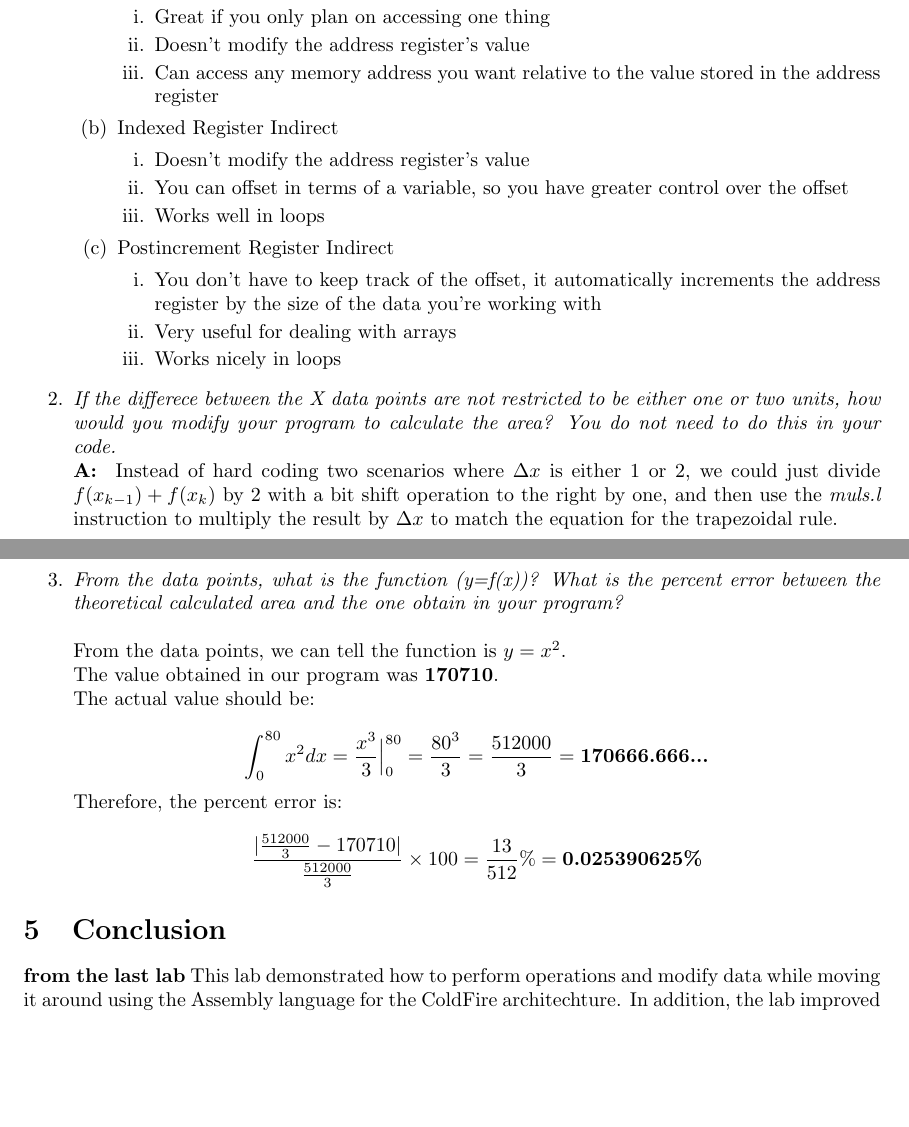
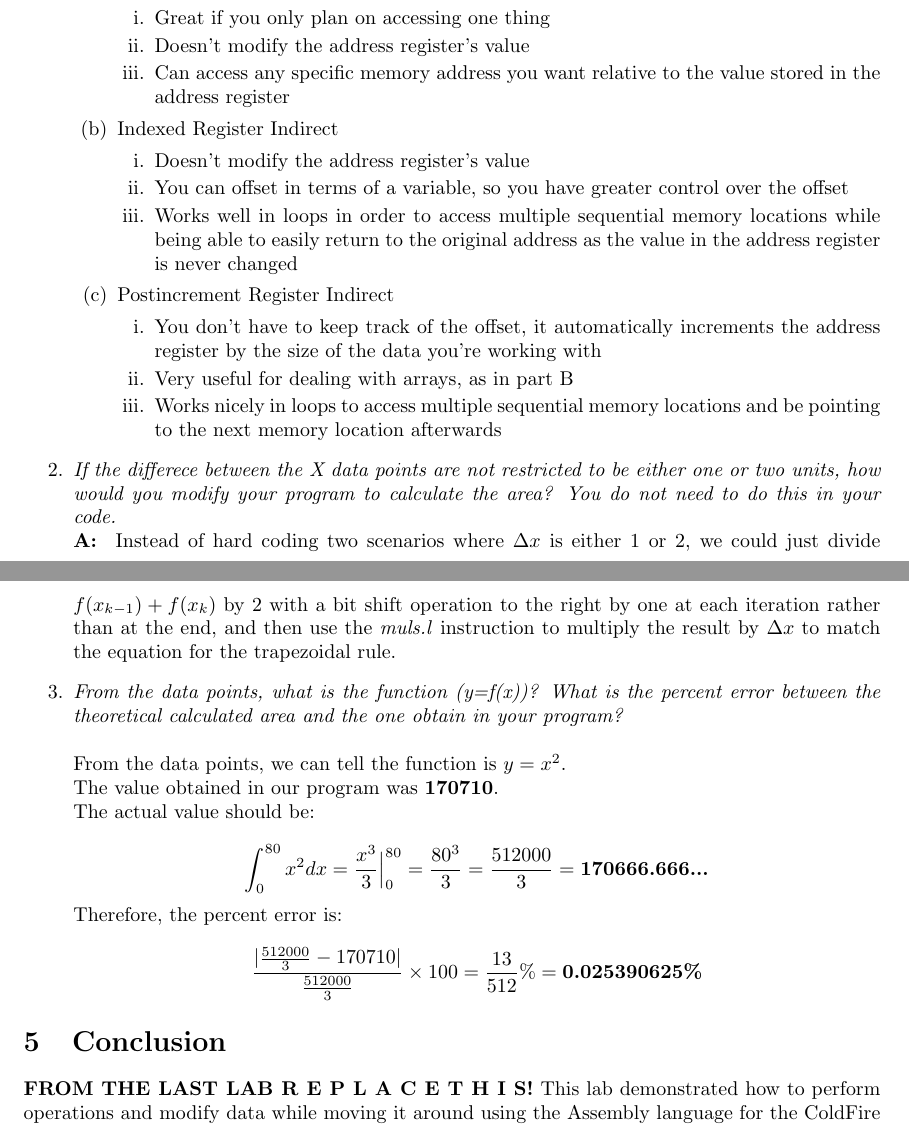
Before and after one commit to Arunscape/ECE212-Labs, a LaTeX document (Lab 2/Lab2.tex): two parts of pages 9 and 10 of 20, joined at a grey line, cut so that both start at the same text, the shorter picture padded with empty space. Compiled offline with pdfLaTeX.

Commit message:
working and fixing code formatting

```diff
--- a/Lab 2/Lab2.tex
+++ b/Lab 2/Lab2.tex
@@ -362,21 +362,25 @@ operational code is stored as follows:
               \begin{enumerate}
                 \item Great if you only plan on accessing one thing
                 \item Doesn't modify the address register's value
-                \item Can access any memory address you want relative to the value stored in the address register
+                \item Can access any specific memory address you want relative to the value
+                      stored in the address register
               \end{enumerate}
             \item Indexed Register Indirect
             \begin{enumerate}
               \item Doesn't modify the address register's value
               \item You can offset in terms of a variable, so you have greater control over the offset
-              \item Works well in loops
+              \item Works well in loops in order to access multiple sequential memory locations
+                    while being able to easily return to the original address as the value in the
+                    address register is never changed
             \end{enumerate}
             \item Postincrement Register Indirect
             \begin{enumerate}
               \item You don't have to keep track of the offset, it automatically
                     increments the address register by the size of the data
                     you're working with
-              \item Very useful for dealing with arrays
-              \item Works nicely in loops
+              \item Very useful for dealing with arrays, as in part B
+              \item Works nicely in loops to access multiple sequential memory
+                    locations and be pointing to the next memory location afterwards
             \end{enumerate}
           \end{enumerate}
 
@@ -386,8 +390,8 @@ operational code is stored as follows:
           \textbf{A: }
           Instead of hard coding two scenarios where $\Delta x$ is either 1 or 2,
           we could just divide $f(x_{k-1})+f(x_k)$ by 2 with a bit shift operation
-          to the right by one, and then use the \textit{muls.l} instruction
-          to multiply the result by $\Delta x$ to match the equation for the trapezoidal rule.
+          to the right by one at each iteration rather than at the end, and then use the \textit{muls.l}
+          instruction to multiply the result by $\Delta x$ to match the equation for the trapezoidal rule.
     \item \textit{From the data points, what is the function (y=f(x))? What is the percent error between the
                   theoretical calculated area and the one obtain in your program?}\\
           % \textbf{A: }
@@ -401,7 +405,7 @@ operational code is stored as follows:
   \end{enumerate}
 
 \section{Conclusion}
-\textbf{from the last lab}
+\textbf{FROM THE LAST LAB  R E P L A C E T H I S!}
 This lab demonstrated how to perform operations and modify data while
 moving it around using the Assembly language for the ColdFire architechture. In
 addition, the lab improved our understanding of the debugger software, a very
```
Also changed, not shown: 2 other files.
